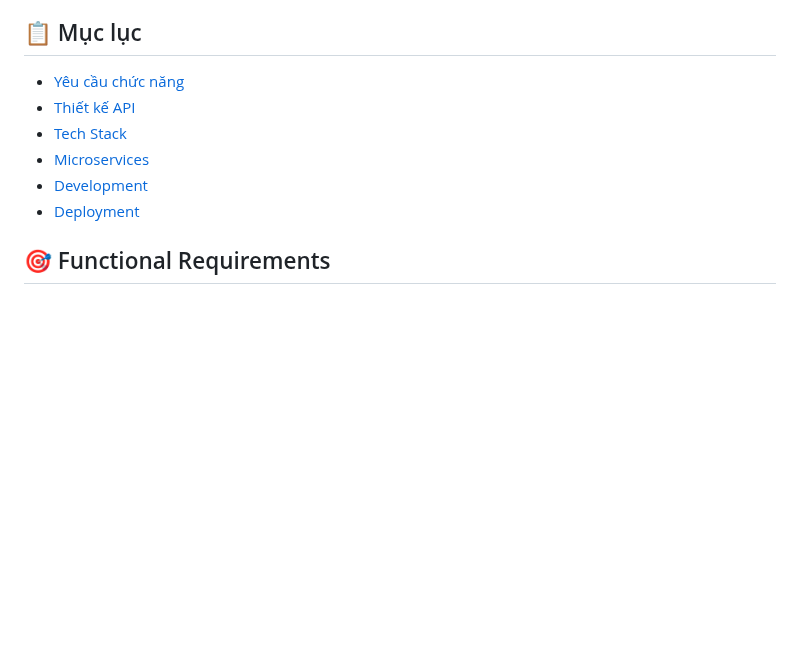
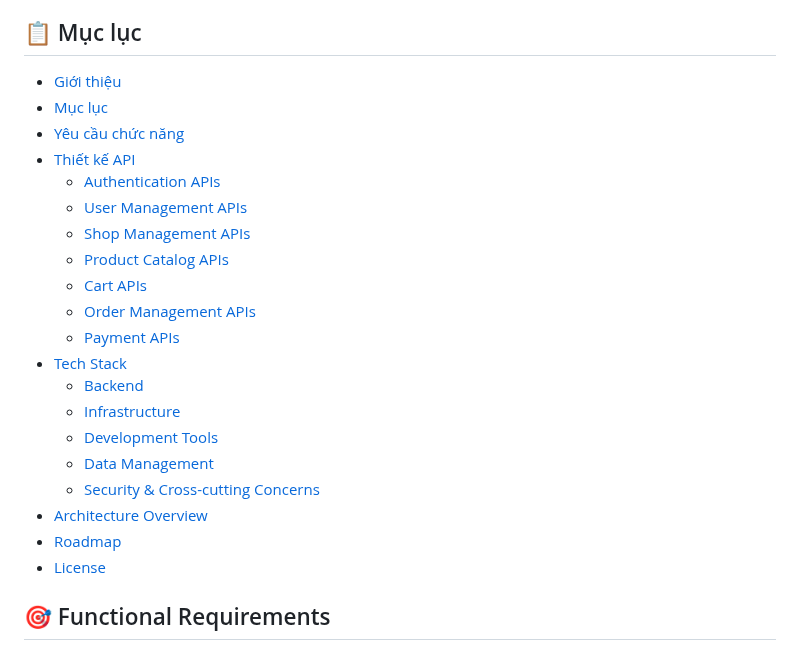
Before and after one commit to tojinguyen/Go-Shop-Backend, a Markdown page: README.md, the part around one of its changes. Drawn GitHub-style; blank space fills up the shorter version.

Commit message:
chore: update table content

```diff
--- a/README.md
+++ b/README.md
@@ -6,12 +6,26 @@ The goal of Go-Shop goes beyond creating a real-world product — it also serves
 
 ## 📋 Mục lục
 
-- [Yêu cầu chức năng](#yêu-cầu-chức-năng)
-- [Thiết kế API](#thiết-kế-api)
-- [Tech Stack](#tech-stack)
-- [Microservices](#microservices)
-- [Development](#development)
-- [Deployment](#deployment)
+- [Giới thiệu](#go-shop--microservices-e-commerce-platform)
+- [Mục lục](#-mục-lục)
+- [Yêu cầu chức năng](#-functional-requirements)
+- [Thiết kế API](#-thiết-kế-api)
+  - [Authentication APIs](#authentication-apis)
+  - [User Management APIs](#user-management-apis)
+  - [Shop Management APIs](#shop-management-apis)
+  - [Product Catalog APIs](#product-catalog-apis)
+  - [Cart APIs](#cart-apis)
+  - [Order Management APIs](#order-management-apis)
+  - [Payment APIs](#payment-apis)
+- [Tech Stack](#-tech-stack)
+  - [Backend](#-backend)
+  - [Infrastructure](#-infrastructure)
+  - [Development Tools](#-development-tools)
+  - [Data Management](#-data-management)
+  - [Security & Cross-cutting Concerns](#-security--cross-cutting-concerns)
+- [Architecture Overview](#-architecture-overview)
+- [Roadmap](#-roadmap)
+- [License](#-license)
 
 ## 🎯 Functional Requirements
 
```
Also changed, not shown: other parts of README.md (+2 -2 lines).
